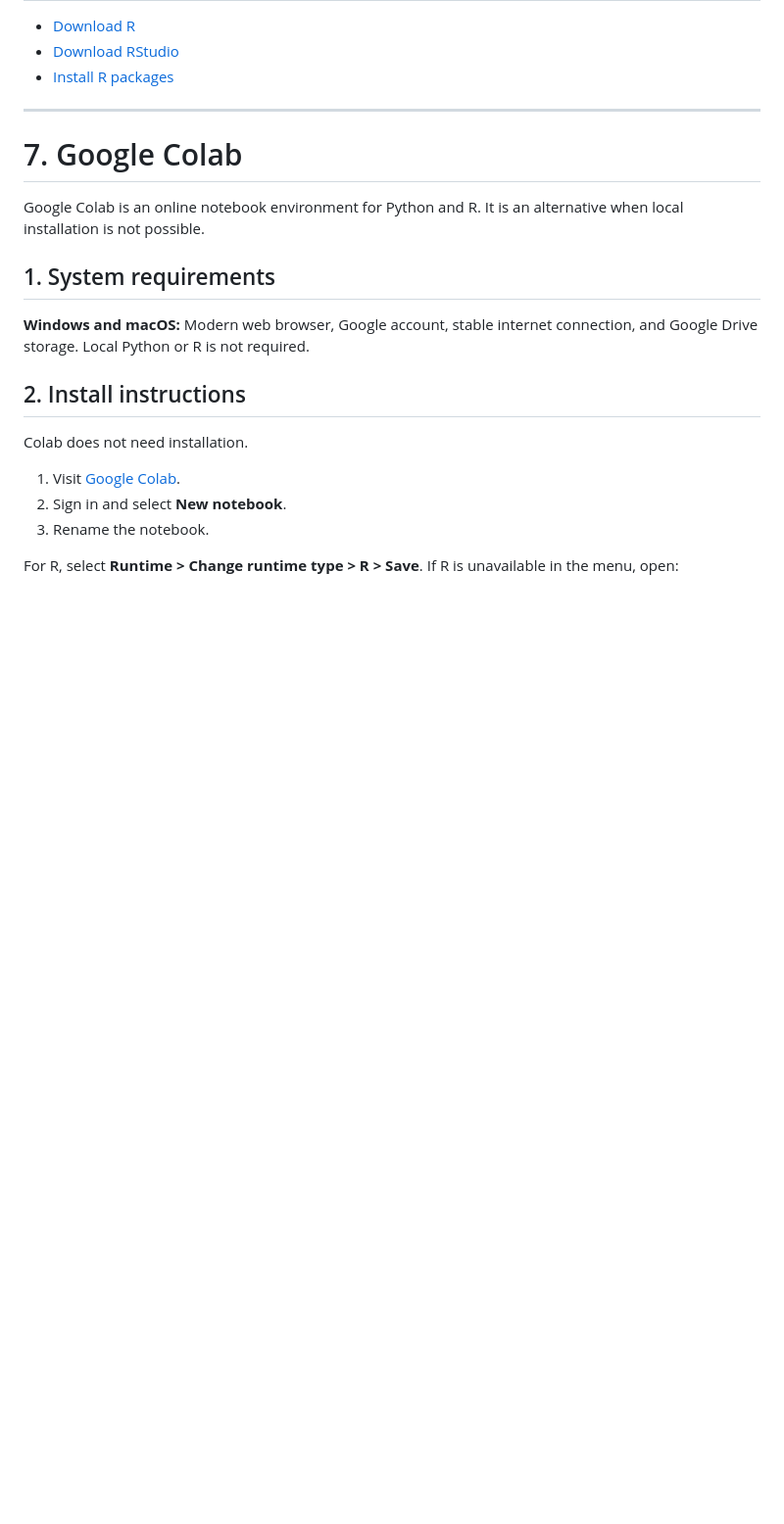
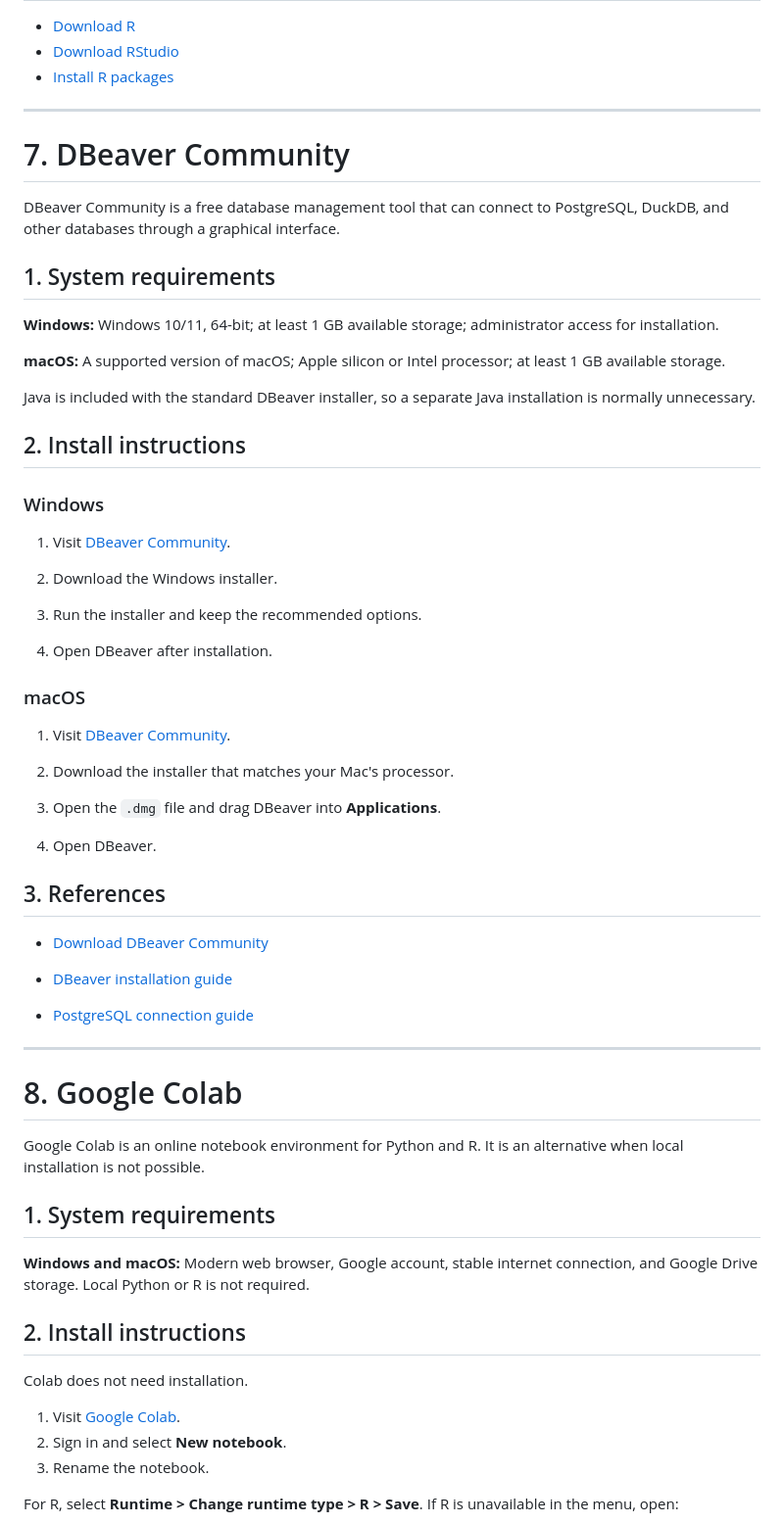
Before and after one commit to imjbmkz/analytics-solutions-bootcamp, a Markdown page: README.md, the part around the change. Shown at 98% size. Drawn GitHub-style; blank space fills up the shorter version.

Commit message:
Added DBeaver installation instructions

```diff
--- a/README.md
+++ b/README.md
@@ -384,7 +384,51 @@ sessionInfo()
 
 ---
 
-# 7. Google Colab
+# 7. DBeaver Community
+
+DBeaver Community is a free database management tool that can connect to PostgreSQL, DuckDB, and other databases through a graphical interface.
+
+## 1. System requirements
+
+**Windows:** Windows 10/11, 64-bit; at least 1 GB available storage; administrator access for installation.
+
+**macOS:** A supported version of macOS; Apple silicon or Intel processor; at least 1 GB available storage.
+
+Java is included with the standard DBeaver installer, so a separate Java installation is normally unnecessary.
+
+## 2. Install instructions
+
+### Windows
+
+1. Visit [DBeaver Community](https://dbeaver.io/download/).
+
+2. Download the Windows installer.
+
+3. Run the installer and keep the recommended options.
+
+4. Open DBeaver after installation.
+
+### macOS
+
+1. Visit [DBeaver Community](https://dbeaver.io/download/).
+
+2. Download the installer that matches your Mac's processor.
+
+3. Open the `.dmg` file and drag DBeaver into **Applications**.
+
+4. Open DBeaver.
+
+## 3. References
+
+- [Download DBeaver Community](https://dbeaver.io/download/)
+
+- [DBeaver installation guide](https://dbeaver.com/docs/dbeaver/Installation/)
+
+- [PostgreSQL connection guide](https://dbeaver.com/docs/dbeaver/PostgreSQL/)
+
+---
+
+# 8. Google Colab
 
 Google Colab is an online notebook environment for Python and R. It is an alternative when local installation is not possible.
 
```
